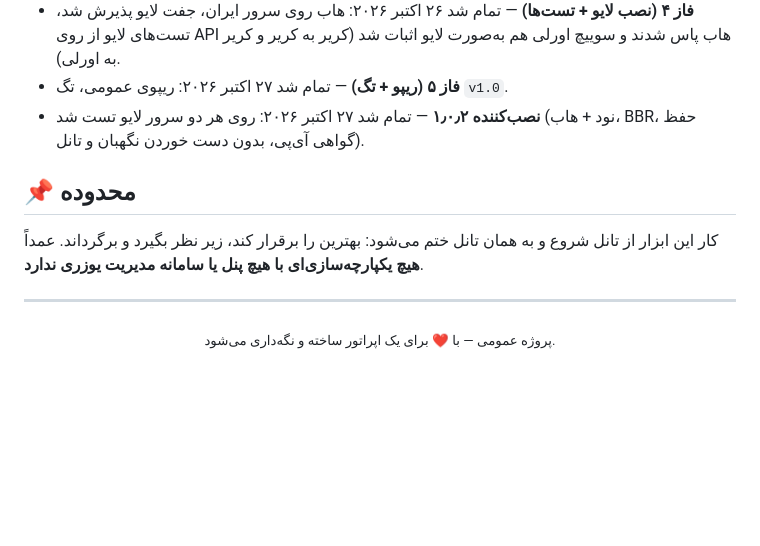
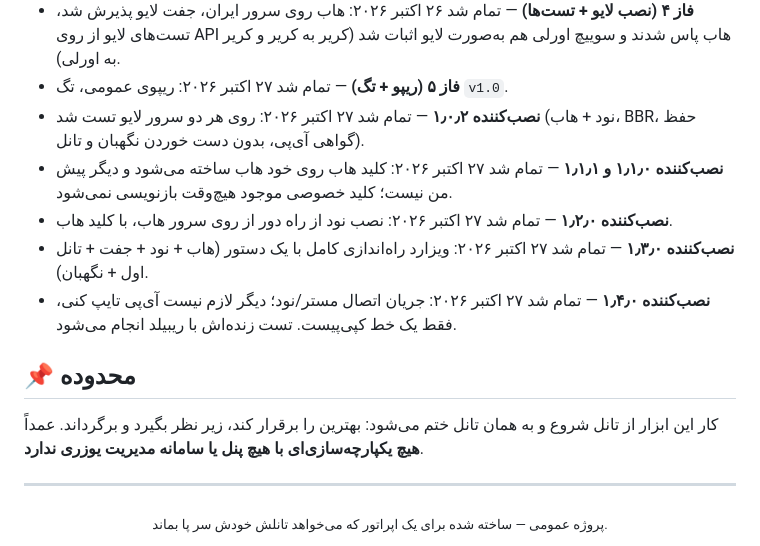
Before and after one commit to irluca/Rahyaab, a Markdown page: README.fa.md, the part around one of its changes. GitHub-like rendering; blank space fills up the shorter version.

```diff
--- a/README.fa.md
+++ b/README.fa.md
@@ -114,6 +122,10 @@ docs/             ران‌بوک‌ها (فازها، نظرسنجی پنل)
 - **فاز ۴ (نصب لایو + تست‌ها)** — تمام شد ۲۶ اکتبر ۲۰۲۶: هاب روی سرور ایران، جفت لایو پذیرش شد، تست‌های لایو از روی API هاب پاس شدند و سوییچ اورلی هم به‌صورت لایو اثبات شد (کریر به کریر و کریر به اورلی).
 - **فاز ۵ (ریپو + تگ)** — تمام شد ۲۷ اکتبر ۲۰۲۶: ریپوی عمومی، تگ `v1.0`.
 - **نصب‌کننده ۱٫۰٫۲** — تمام شد ۲۷ اکتبر ۲۰۲۶: روی هر دو سرور لایو تست شد (نود + هاب، BBR، حفظ گواهی آی‌پی، بدون دست خوردن نگهبان و تانل).
+- **نصب‌کننده ۱٫۱٫۰ و ۱٫۱٫۱** — تمام شد ۲۷ اکتبر ۲۰۲۶: کلید هاب روی خود هاب ساخته می‌شود و دیگر پیش من نیست؛ کلید خصوصی موجود هیچ‌وقت بازنویسی نمی‌شود.
+- **نصب‌کننده ۱٫۲٫۰** — تمام شد ۲۷ اکتبر ۲۰۲۶: نصب نود از راه دور از روی سرور هاب، با کلید هاب.
+- **نصب‌کننده ۱٫۳٫۰** — تمام شد ۲۷ اکتبر ۲۰۲۶: ویزارد راه‌اندازی کامل با یک دستور (هاب + نود + جفت + تانل اول + نگهبان).
+- **نصب‌کننده ۱٫۴٫۰** — تمام شد ۲۷ اکتبر ۲۰۲۶: جریان اتصال مستر/نود؛ دیگر لازم نیست آی‌پی تایپ کنی، فقط یک خط کپی‌پیست. تست زنده‌اش با ریبیلد انجام می‌شود.
 
 ## 📌 محدوده
 
@@ -122,5 +134,5 @@ docs/             ران‌بوک‌ها (فازها، نظرسنجی پنل)
 ---
 
 <div align="center">
-<sub>پروژه عمومی — با ❤️ برای یک اپراتور ساخته و نگه‌داری می‌شود.</sub>
+<sub>پروژه عمومی — ساخته شده برای یک اپراتور که می‌خواهد تانلش خودش سر پا بماند.</sub>
 </div>
```
Also changed, not shown: other parts of README.fa.md (+42 -34 lines), README.md (+12 -8 lines).
